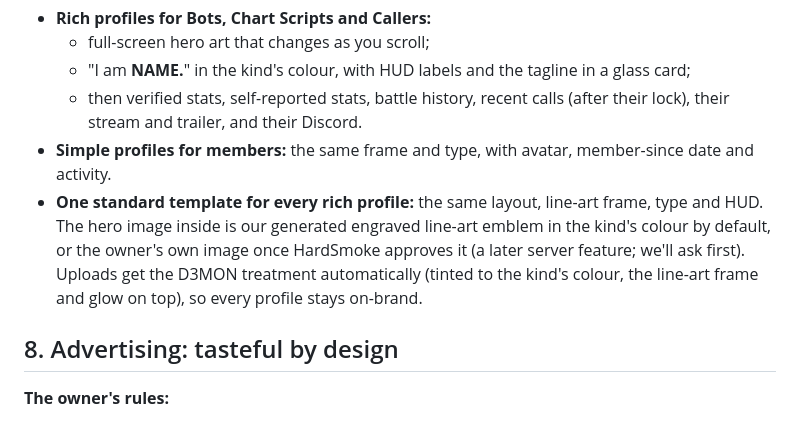
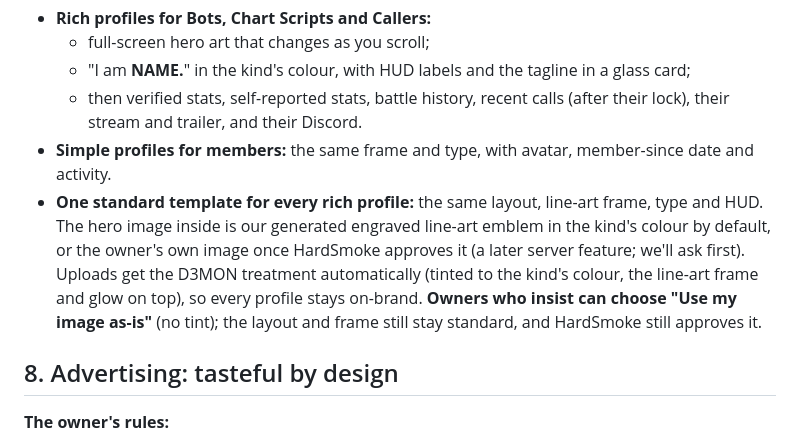
Before and after one commit to dzyk9cy9mg-dotcom/D3mon.co, a Markdown page: docs/world/BLUEPRINT.md, the part around the change. Drawn GitHub-style.

```diff
--- a/docs/world/BLUEPRINT.md
+++ b/docs/world/BLUEPRINT.md
@@ -130,7 +130,7 @@ The cinematic style from `inspiration/06`:
   - "I am **NAME.**" in the kind's colour, with HUD labels and the tagline in a glass card;
   - then verified stats, self-reported stats, battle history, recent calls (after their lock), their stream and trailer, and their Discord.
 - **Simple profiles for members:** the same frame and type, with avatar, member-since date and activity.
-- **One standard template for every rich profile:** the same layout, line-art frame, type and HUD. The hero image inside is our generated engraved line-art emblem in the kind's colour by default, or the owner's own image once HardSmoke approves it (a later server feature; we'll ask first). Uploads get the D3MON treatment automatically (tinted to the kind's colour, the line-art frame and glow on top), so every profile stays on-brand.
+- **One standard template for every rich profile:** the same layout, line-art frame, type and HUD. The hero image inside is our generated engraved line-art emblem in the kind's colour by default, or the owner's own image once HardSmoke approves it (a later server feature; we'll ask first). Uploads get the D3MON treatment automatically (tinted to the kind's colour, the line-art frame and glow on top), so every profile stays on-brand. **Owners who insist can choose "Use my image as-is"** (no tint); the layout and frame still stay standard, and HardSmoke still approves it.
 
 ## 8. Advertising: tasteful by design
 
```
Also changed, not shown: docs/world/QUESTIONS.md (+1 -0 lines).
